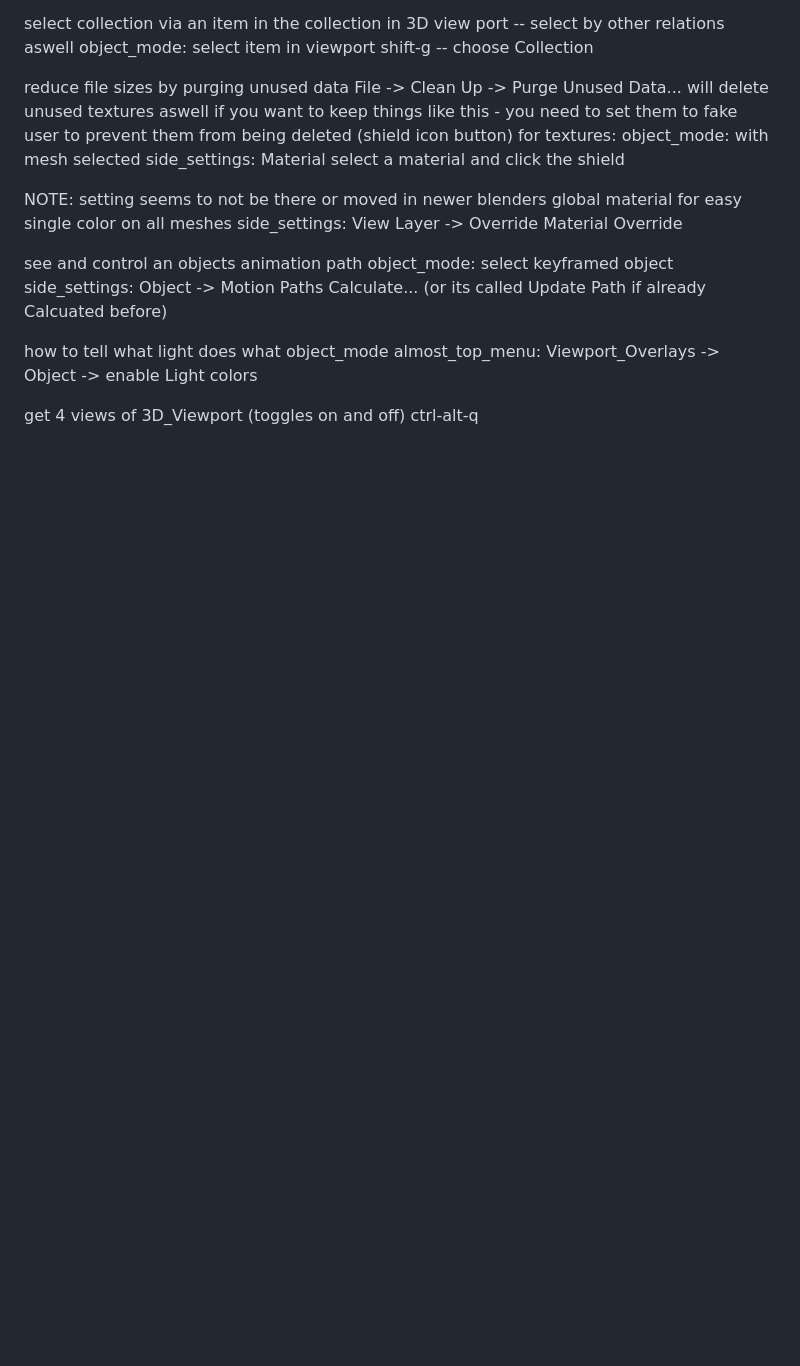
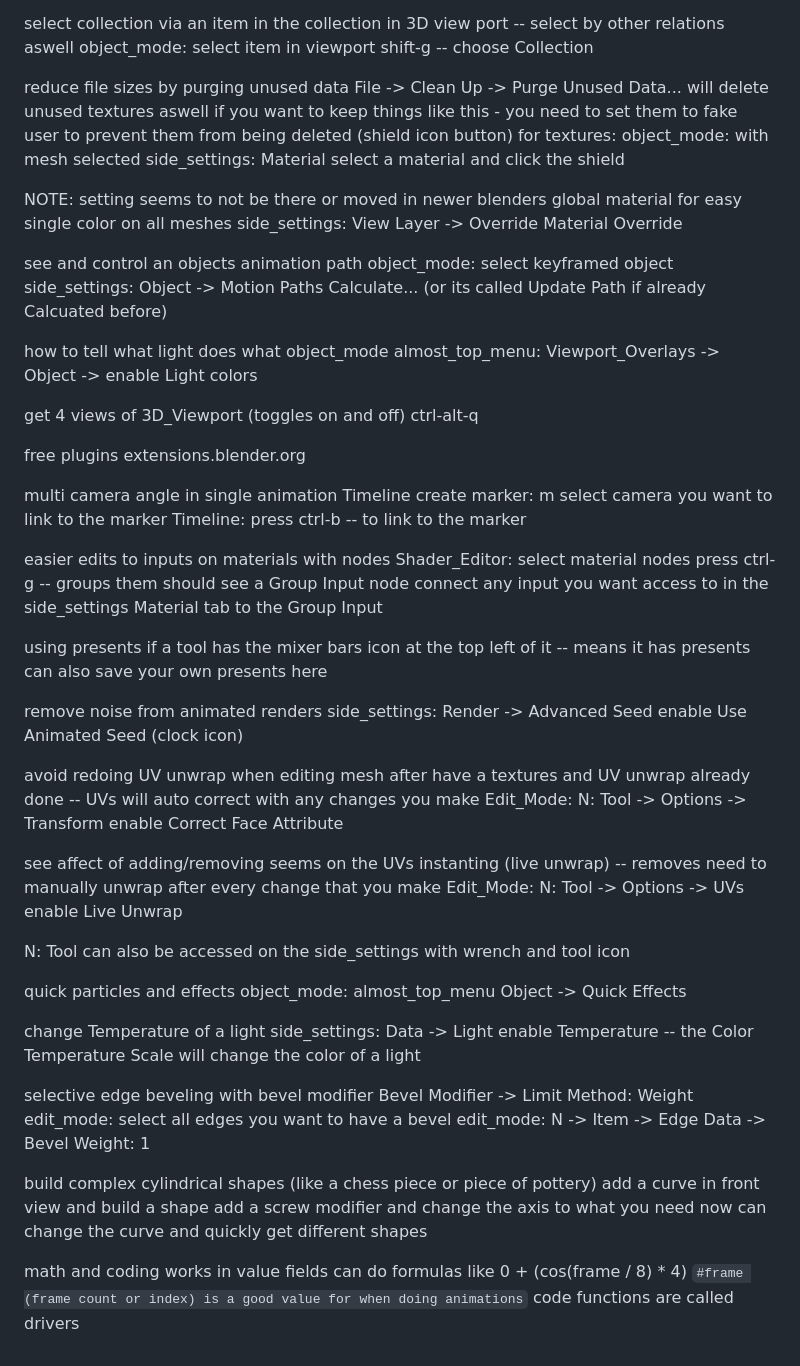
Before and after one commit to MajorZiploc/tooling_notes, a Markdown page: art/blender/notes.md, the part around the change printed below. Rendered like a GitHub page; blank space fills up the shorter version.

Commit message:
^blender

```diff
--- a/art/blender/notes.md
+++ b/art/blender/notes.md
@@ -966,3 +974,59 @@ object_mode almost_top_menu: Viewport_Overlays -> Object -> enable Light colors
 
 get 4 views of 3D_Viewport (toggles on and off)
 ctrl-alt-q
+
+free plugins
+extensions.blender.org
+
+multi camera angle in single animation
+Timeline
+create marker: m
+select camera you want to link to the marker
+Timeline: press ctrl-b -- to link to the marker
+
+easier edits to inputs on materials with nodes
+Shader_Editor: select material nodes
+press ctrl-g -- groups them
+should see a Group Input node
+connect any input you want access to in the side_settings Material tab to the Group Input
+
+using presents
+if a tool has the mixer bars icon at the top left of it -- means it has presents
+can also save your own presents here
+
+remove noise from animated renders
+side_settings: Render -> Advanced
+  Seed
+    enable Use Animated Seed (clock icon)
+
+avoid redoing UV unwrap when editing mesh after have a textures and UV unwrap already done -- UVs will auto correct with any changes you make
+Edit_Mode: N: Tool -> Options -> Transform
+  enable Correct Face Attribute
+
+see affect of adding/removing seems on the UVs instanting (live unwrap) -- removes need to manually unwrap after every change that you make
+Edit_Mode: N: Tool -> Options -> UVs
+  enable Live Unwrap
+
+N: Tool can also be accessed on the side_settings with wrench and tool icon
+
+quick particles and effects
+object_mode: almost_top_menu Object -> Quick Effects
+
+change Temperature of a light
+side_settings: Data -> Light
+  enable Temperature -- the Color Temperature Scale will change the color of a light
+
+selective edge beveling with bevel modifier
+Bevel Modifier -> Limit Method: Weight
+edit_mode: select all edges you want to have a bevel
+edit_mode: N -> Item -> Edge Data -> Bevel Weight: 1
+
+build complex cylindrical shapes (like a chess piece or piece of pottery)
+add a curve in front view and build a shape
+add a screw modifier and change the axis to what you need
+now can change the curve and quickly get different shapes
+
+math and coding works in value fields
+can do formulas like 0 + (cos(frame / 8) * 4)
+`#frame (frame count or index) is a good value for when doing animations`
+code functions are called drivers
```
Also changed, not shown: other parts of art/blender/notes.md (+9 -1 lines).
